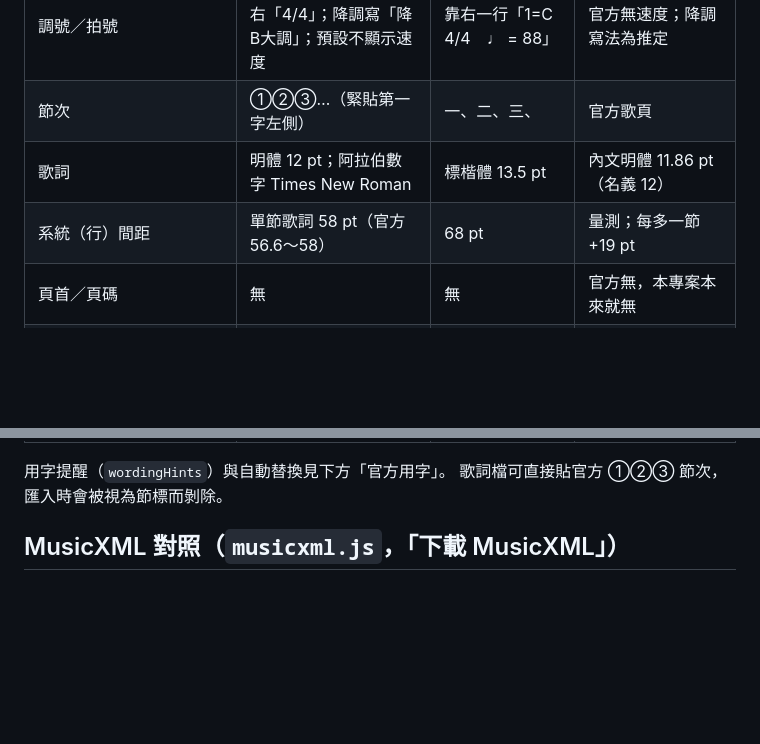
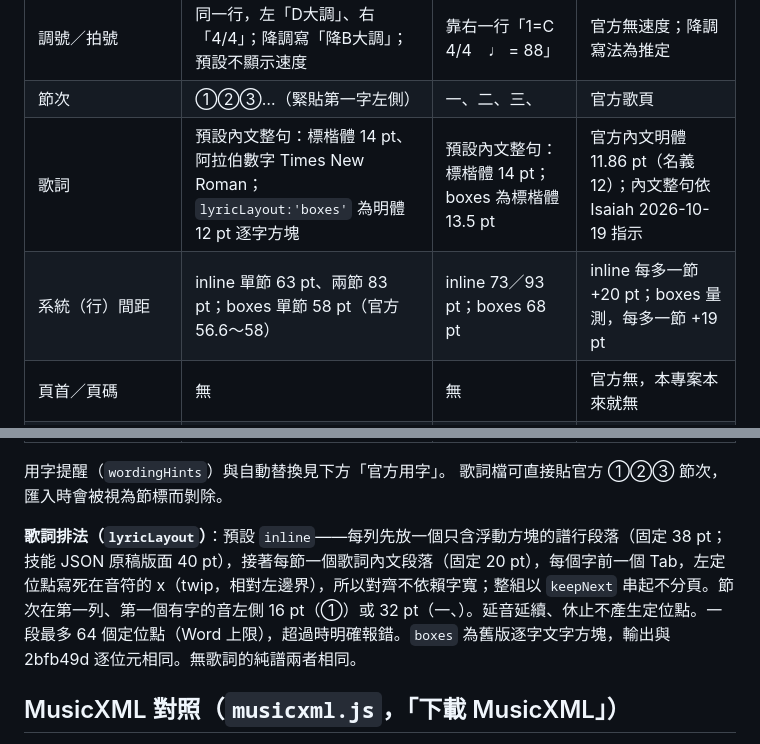
Before and after one commit to isaiahovercomer/numbered-score-studio, a Markdown page: NOTATION_RULES.md, 2 parts joined by grey strips. GitHub-like rendering; blank space fills up the shorter version.

```diff
--- a/NOTATION_RULES.md
+++ b/NOTATION_RULES.md
@@ -23,14 +23,16 @@
 | 標題 | 明體 14 pt 置中（新細明體；華康中明體需另裝） | 標楷體 22 pt | 標題帶高 13.8 pt |
 | 調號／拍號 | 同一行，左「D大調」、右「4/4」；降調寫「降B大調」；預設不顯示速度 | 靠右一行「1=C　4/4　♩ = 88」 | 官方無速度；降調寫法為推定 |
 | 節次 | ①②③…（緊貼第一字左側） | 一、二、三、 | 官方歌頁 |
-| 歌詞 | 明體 12 pt；阿拉伯數字 Times New Roman | 標楷體 13.5 pt | 內文明體 11.86 pt（名義 12） |
-| 系統（行）間距 | 單節歌詞 58 pt（官方 56.6～58） | 68 pt | 量測；每多一節 +19 pt |
+| 歌詞 | 預設內文整句：標楷體 14 pt、阿拉伯數字 Times New Roman；`lyricLayout:'boxes'` 為明體 12 pt 逐字方塊 | 預設內文整句：標楷體 14 pt；boxes 為標楷體 13.5 pt | 官方內文明體 11.86 pt（名義 12）；內文整句依 Isaiah 2026-10-19 指示 |
+| 系統（行）間距 | inline 單節 63 pt、兩節 83 pt；boxes 單節 58 pt（官方 56.6～58） | inline 73／93 pt；boxes 68 pt | inline 每多一節 +20 pt；boxes 量測，每多一節 +19 pt |
 | 頁首／頁碼 | 無 | 無 | 官方無，本專案本來就無 |
 | 版權行 | 可選，置中斜體 10 pt，距頁底約 25.5 pt，只在最後一頁；預設不加 | 同 | 官方末頁 “© 2026 Living Stream Ministry” |
 | 簡譜 01SMN 14 pt、和弦 Times New Roman 10 pt 深紅 #9C2323 原生下標、音符間距 | 維持現狀 | 維持現狀 | 官方向量輪廓無法量得字型／顏色 |
 
 用字提醒（`wordingHints`）與自動替換見下方「官方用字」。
 歌詞檔可直接貼官方 ①②③ 節次，匯入時會被視為節標而剝除。
+
+**歌詞排法（`lyricLayout`）**：預設 `inline`——每列先放一個只含浮動方塊的譜行段落（固定 38 pt；技能 JSON 原稿版面 40 pt），接著每節一個歌詞內文段落（固定 20 pt），每個字前一個 Tab，左定位點寫死在音符的 x（twip，相對左邊界），所以對齊不依賴字寬；整組以 `keepNext` 串起不分頁。節次在第一列、第一個有字的音左側 16 pt（①）或 32 pt（一、）。延音延續、休止不產生定位點。一段最多 64 個定位點（Word 上限），超過時明確報錯。`boxes` 為舊版逐字文字方塊，輸出與 2bfb49d 逐位元相同。無歌詞的純譜兩者相同。
 
 ## MusicXML 對照（`musicxml.js`，「下載 MusicXML」）
 
```
Also changed, not shown: CHANGELOG.md (+1 -0 lines), README.md (+1 -0 lines).
